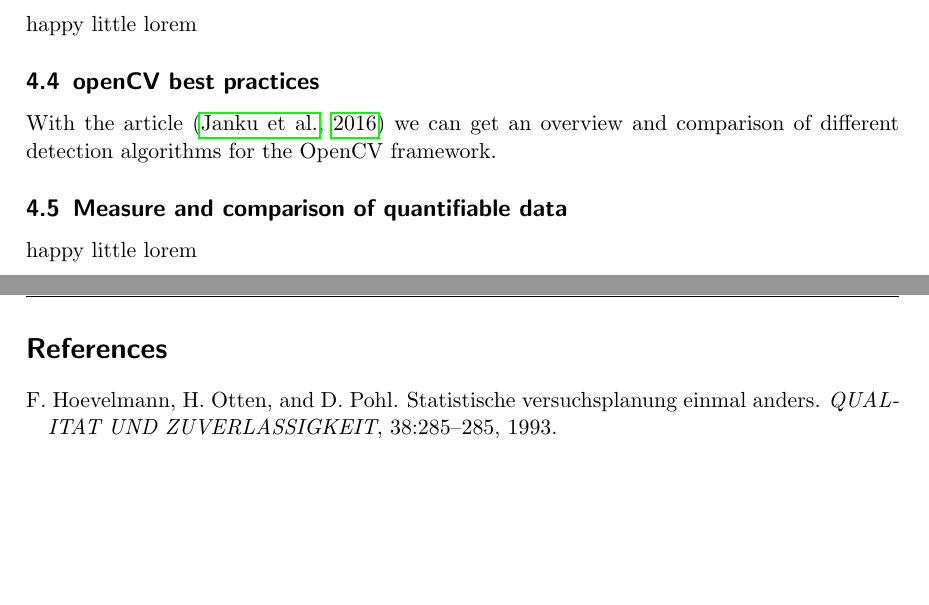
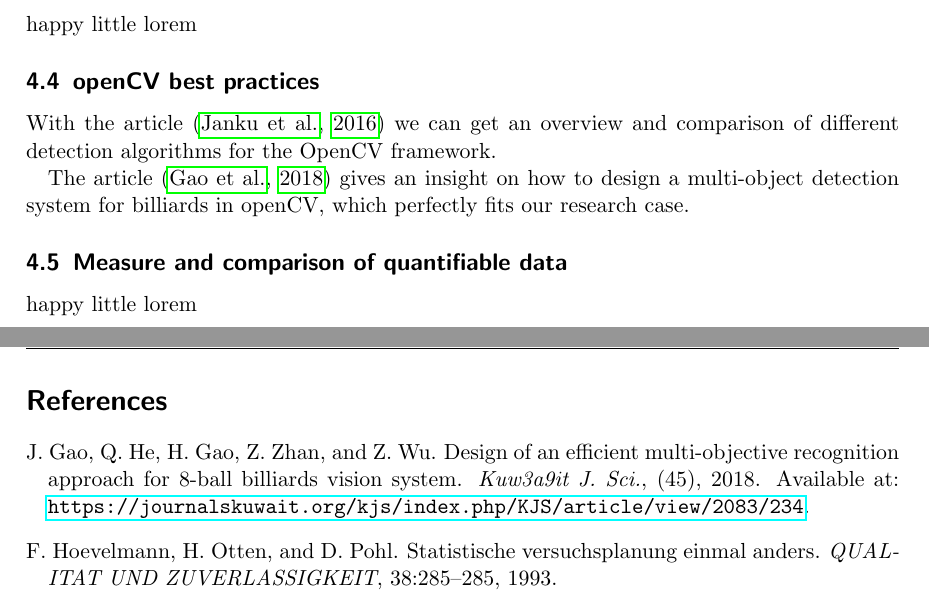
Before and after one commit to hotpot-code/pool-prediction, a LaTeX document (researchPaper/literatureResearch.tex, which reads researchPaper/literature.bib): two parts of pages 2 and 3 of 3, joined at a grey line, cut so that both start at the same text, the shorter picture padded with empty space. The pictures show the PDF file researchPaper/literatureResearch.pdf that the author committed with the source.

Commit message:
added multi-object detection article

```diff
--- a/researchPaper/literature.bib
+++ b/researchPaper/literature.bib
@@ -48,3 +48,5 @@
   year={2016},
   note= "Available at: \url{https://www.matec-conferences.org/articles/matecconf/pdf/2016/39/matecconf_cscc2016_04031.pdf}"
 }
+
+@article{gao2018design,
@@ -50,0 +56,4 @@
+  number={45},
+  year={2018},
+  note= "Available at: \url{https://journalskuwait.org/kjs/index.php/KJS/article/view/2083/234}"
+}
--- a/researchPaper/literatureResearch.tex
+++ b/researchPaper/literatureResearch.tex
@@ -135,6 +135,7 @@ happy little lorem
 
 With the article \citep{janku2016comparison} we can get an overview and comparison of different detection algorithms for the OpenCV framework.
 
+The article \citep{gao2018design} gives an insight on how to design a multi-object detection system for billiards in openCV, which perfectly fits our research case.
 
 \subsection{Measure and comparison of quantifiable data}
 
```
Also changed, not shown: researchPaper/literatureResearch.pdf, researchPaper/literature.bib (3 more changed lines).
